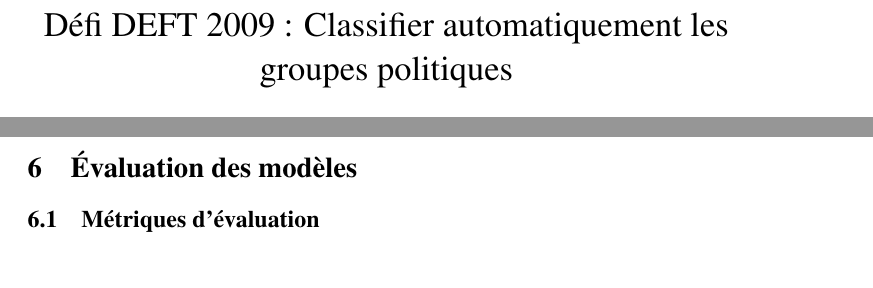
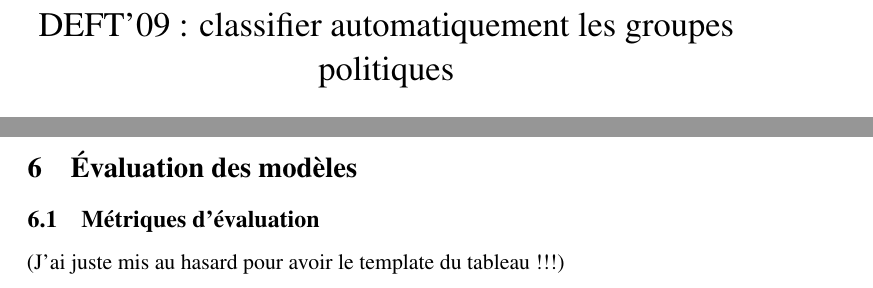
Before and after one commit to KehinaleK/deft09, a LaTeX paper (article/article.tex): two parts of pages 1 and 7 of 8, joined at a grey line, cut at the place of the change. Compiled offline with pdfLaTeX; a LaTeX package or settings file that is missing is left out.

Commit message:
:lipstick: corrections esthétiques et visuelles

```diff
--- a/article/article.tex
+++ b/article/article.tex
@@ -42,4 +42,3 @@
 %additional package(s)
 \usepackage{graphicx}
 
-\title{Défi DEFT 2009 : Classifier automatiquement les groupes politiques}
@@ -46,3 +58,8 @@
+\fancyfoot[R]{\thepage}
+% pour forcer la pagination sur la première page
+\thispagestyle{fancy}
+
+\title{DEFT'09 : classifier automatiquement les groupes politiques}
 
 \author{
   \text{MANSERI Kéhina\textsuperscript{(1)(2)}}
@@ -194,6 +212,7 @@
 \section{Évaluation des modèles}
 
 \subsection{Métriques d'évaluation}
+(J'ai  juste mis au hasard pour avoir le template du tableau !!!)
 \begin{table}[ht]
     \centering
     \begin{tabular}{lccc}
```
Also changed, not shown: article/article.tex (14 more changed lines).
